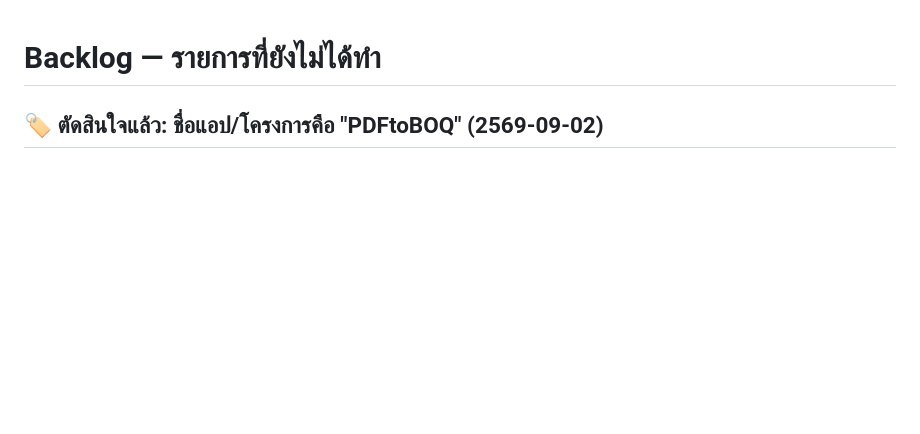
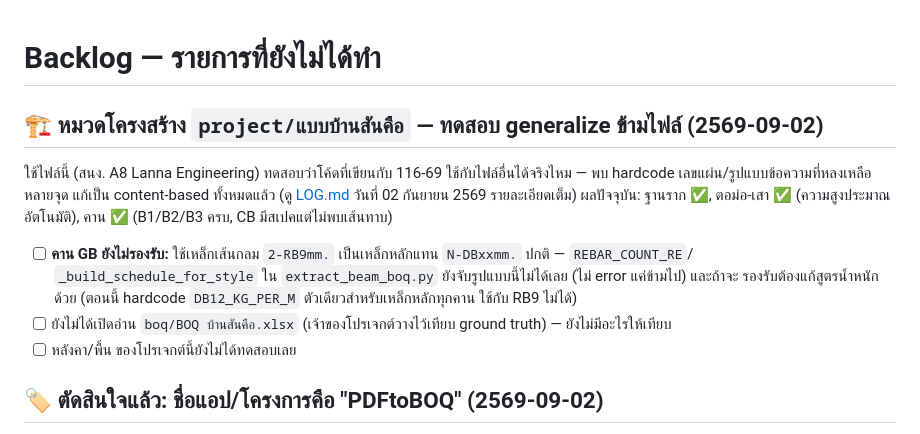
Before and after one commit to ronnakit/PDFtoBOQ, a Markdown page: BACKLOG.md, the part around the change. Rendered like a GitHub page; blank space fills up the shorter version.

Commit message:
docs: record beam takeoff result and known GB gap for แบบบ้านสันคือ
Beam schedule parsing fix (previous commit) now lets the full beam
takeoff run for this project: B1/B2/B3 matched 34/34 candidate
segments. Note the GB gap (round-bar main reinforcement, not yet
supported) and that the owner-provided ground-truth BOQ still hasn't
been opened for comparison.

```diff
--- a/BACKLOG.md
+++ b/BACKLOG.md
@@ -1,4 +1,17 @@
 # Backlog — รายการที่ยังไม่ได้ทำ
+
+## 🏗️ หมวดโครงสร้าง `project/แบบบ้านสันคือ` — ทดสอบ generalize ข้ามไฟล์ (2569-09-02)
+
+ใช้ไฟล์นี้ (สนง. A8 Lanna Engineering) ทดสอบว่าโค้ดที่เขียนกับ 116-69 ใช้กับไฟล์อื่นได้จริงไหม — พบ hardcode
+เลขแผ่น/รูปแบบข้อความที่หลงเหลือหลายจุด แก้เป็น content-based ทั้งหมดแล้ว (ดู [LOG.md](./LOG.md) วันที่
+02 กันยายน 2569 รายละเอียดเต็ม) ผลปัจจุบัน: ฐานราก ✅, ตอม่อ-เสา ✅ (ความสูงประมาณอัตโนมัติ), คาน ✅
+(B1/B2/B3 ครบ, CB มีสเปคแต่ไม่พบเส้นทาบ)
+
+- [ ] **คาน GB ยังไม่รองรับ:** ใช้เหล็กเส้นกลม `2-RB9mm.` เป็นเหล็กหลักแทน `N-DBxxmm.` ปกติ — `REBAR_COUNT_RE`/
+  `_build_schedule_for_style` ใน `extract_beam_boq.py` ยังจับรูปแบบนี้ไม่ได้เลย (ไม่ error แค่ข้ามไป) และถ้าจะ
+  รองรับต้องแก้สูตรน้ำหนักด้วย (ตอนนี้ hardcode `DB12_KG_PER_M` ตัวเดียวสำหรับเหล็กหลักทุกคาน ใช้กับ RB9 ไม่ได้)
+- [ ] ยังไม่ได้เปิดอ่าน `boq/BOQ บ้านสันคือ.xlsx` (เจ้าของโปรเจกต์วางไว้เทียบ ground truth) — ยังไม่มีอะไรให้เทียบ
+- [ ] หลังคา/พื้น ของโปรเจกต์นี้ยังไม่ได้ทดสอบเลย
 
 ## 🏷️ ตัดสินใจแล้ว: ชื่อแอป/โครงการคือ "PDFtoBOQ" (2569-09-02)
 
```
Also changed, not shown: project/แบบบ้านสันคือ/foundation_data.md (+1 -1 lines).
